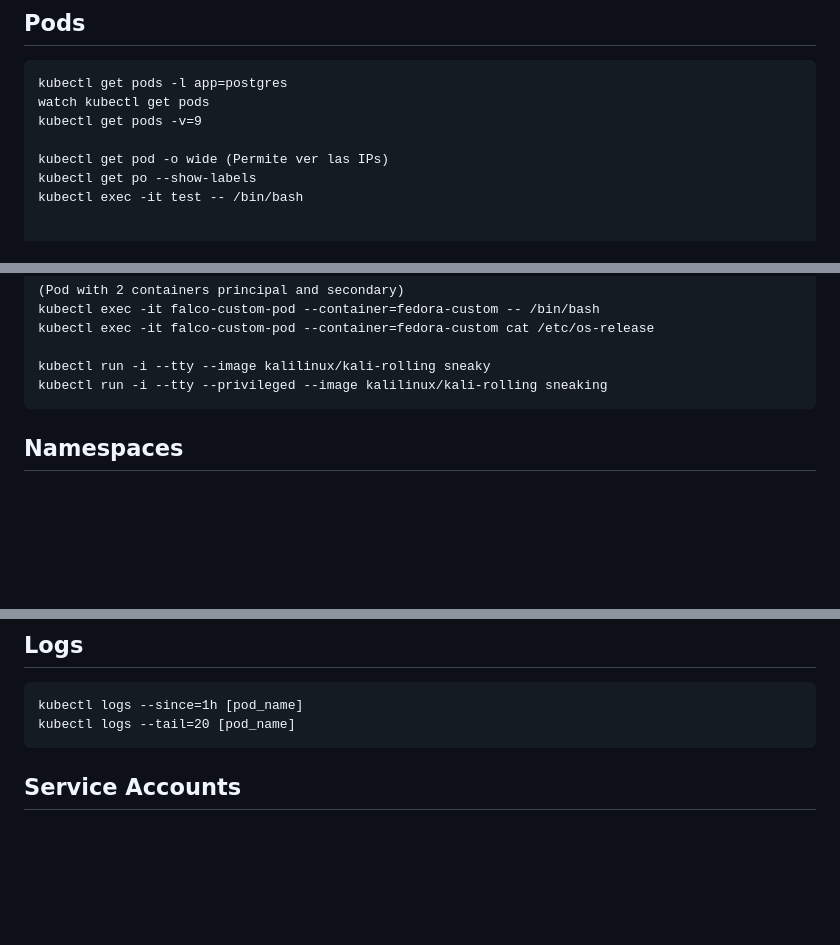
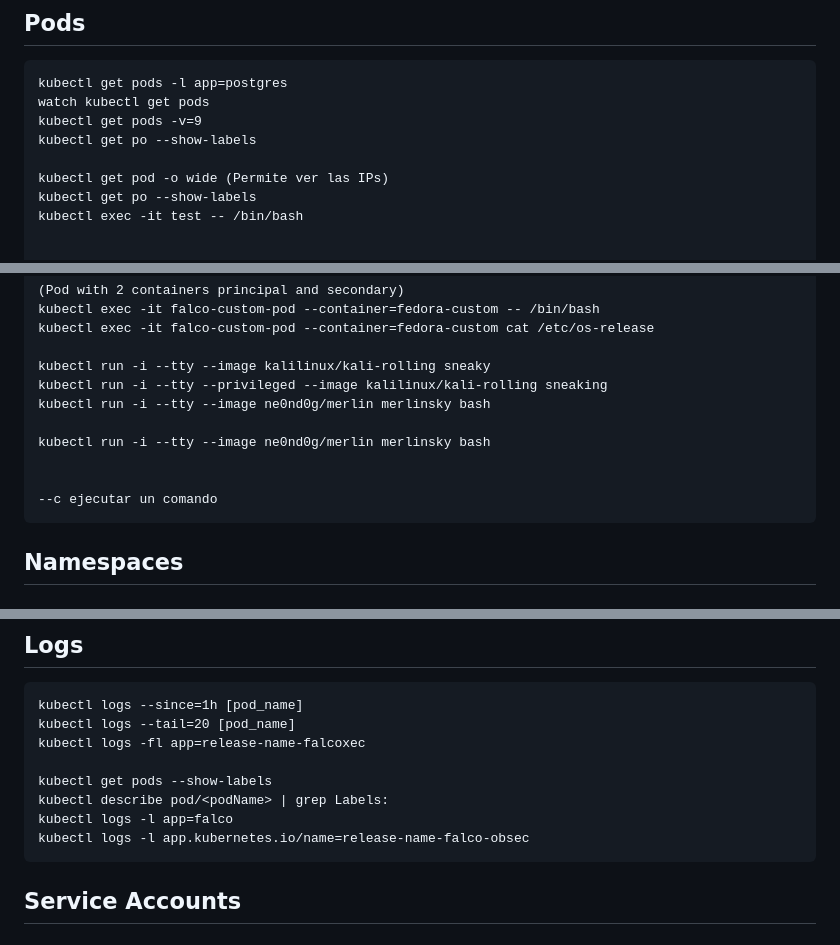
Before and after one commit to DiegoAll/z-notes, a Markdown page: kubernetes/kubernetes.md, 3 parts joined by grey strips. Rendered like a GitHub page; blank space fills up the shorter version.

Commit message:
Kubernetes improvements

```diff
--- a/kubernetes/kubernetes.md
+++ b/kubernetes/kubernetes.md
@@ -42,6 +42,7 @@
     kubectl get pods -l app=postgres
     watch kubectl get pods
     kubectl get pods -v=9
+    kubectl get po --show-labels
 
     kubectl get pod -o wide (Permite ver las IPs)
     kubectl get po --show-labels
@@ -72,6 +73,12 @@
 
     kubectl run -i --tty --image kalilinux/kali-rolling sneaky
     kubectl run -i --tty --privileged --image kalilinux/kali-rolling sneaking
+    kubectl run -i --tty --image ne0nd0g/merlin merlinsky bash
+
+    kubectl run -i --tty --image ne0nd0g/merlin merlinsky bash
+
+
+    --c ejecutar un comando
 
 
 
@@ -106,6 +113,17 @@
 
     kubectl logs --since=1h [pod_name]
     kubectl logs --tail=20 [pod_name]
+    kubectl logs -fl app=release-name-falcoxec
+
+    kubectl get pods --show-labels
+    kubectl describe pod/<podName> | grep Labels:
+    kubectl logs -l app=falco
+    kubectl logs -l app.kubernetes.io/name=release-name-falco-obsec
+
+
+
+
+
 
 
 
```
